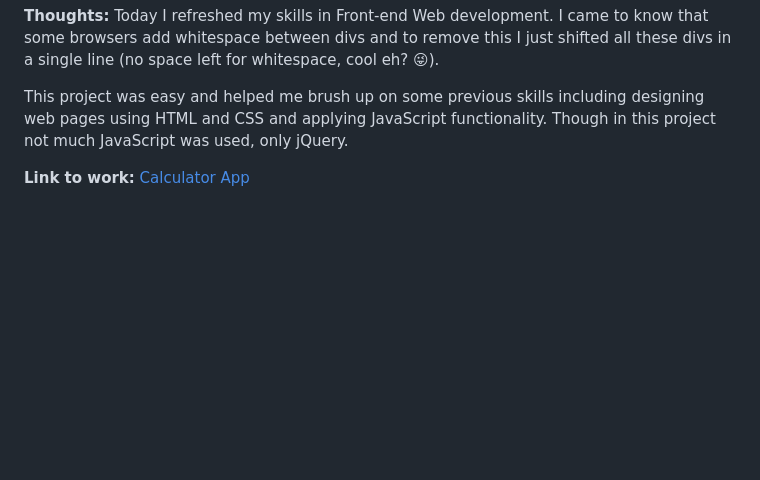
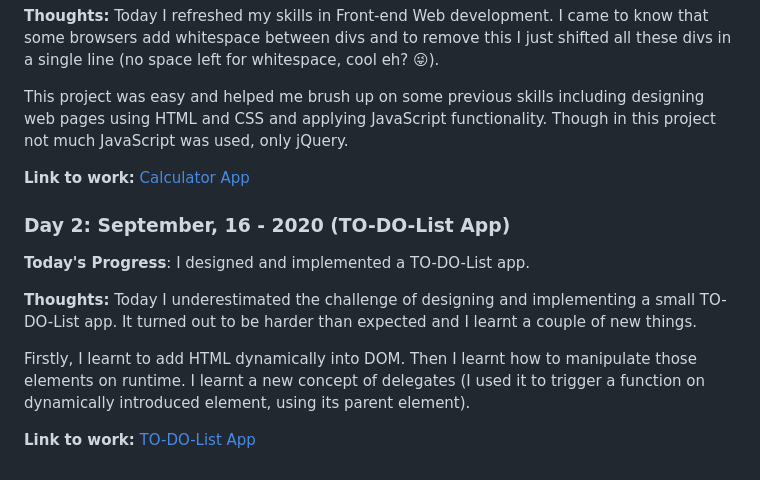
Before and after one commit to code-with-abdullah/100-days-of-code-2021, a Markdown page: log.md, the part around the change. Drawn GitHub-style; blank space fills up the shorter version.

```diff
--- a/log.md
+++ b/log.md
@@ -10,4 +10,15 @@
 
 This project was easy and helped me brush up on some previous skills including designing web pages using HTML and CSS and applying JavaScript functionality. Though in this project not much JavaScript was used, only jQuery.
 
-**Link to work:** [Calculator App](/Code/Day1-CalculatorApp/)
+**Link to work:** [Calculator App](code/Day1-CalculatorApp/)
+
+
+### Day 2: September, 16 - 2020 (TO-DO-List App)
+
+**Today's Progress**: I designed and implemented a TO-DO-List app.
+
+**Thoughts:** Today I underestimated the challenge of designing and implementing a small TO-DO-List app. It turned out to be harder than expected and I learnt a couple of new things.
+
+Firstly, I learnt to add HTML dynamically into DOM. Then I learnt how to manipulate those elements on runtime. I learnt a new concept of delegates (I used it to trigger a function on dynamically introduced element, using its parent element).
+
+**Link to work:** [TO-DO-List App](code/Day002-ToDoListApp/)
```
Also changed, not shown: README.md (+7 -3 lines), code/Day002-ToDoListApp/README.md (added, +22 -0 lines), images/Day001/001-CalculatorApp.png (renamed from images/001-CalculatorApp.png), images/Day002/to-do-list-1.png (added), images/Day002/to-do-list-2.png (added), images/Day002/to-do-list-3.png (added), 3 other files.
